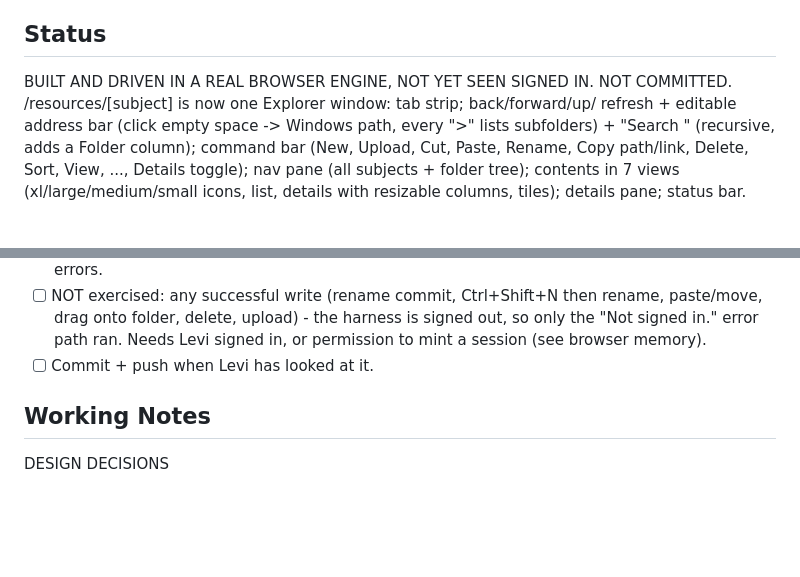
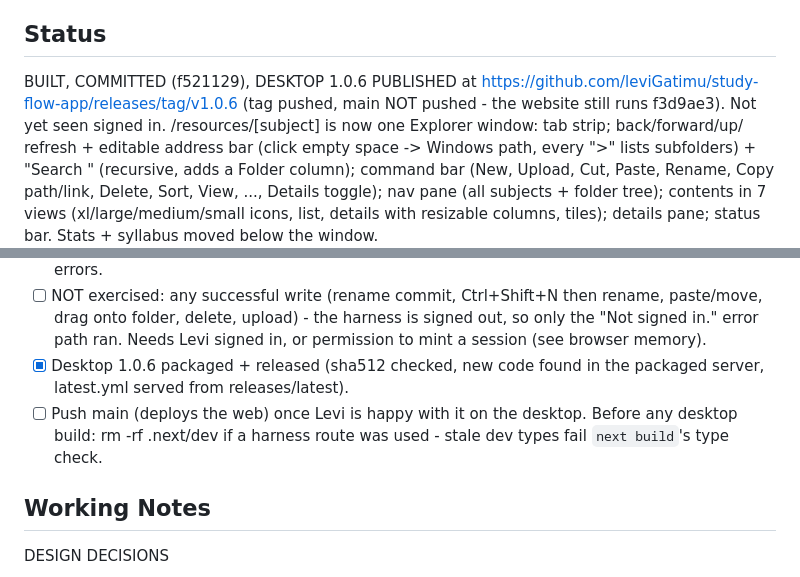
Before and after one commit to leviGatimu/study-flow-app, a Markdown page: HANDOFF.md, 2 parts joined by grey strips. Rendered like a GitHub page; blank space fills up the shorter version.

Commit message:
Record the 1.0.6 release in the handoff
Co-Authored-By: Claude Opus 5.5 (1M context) <noreply@anthropic.com>

```diff
--- a/HANDOFF.md
+++ b/HANDOFF.md
@@ -6,7 +6,9 @@ it more exactly like file explorer especially the stand alone page for each
 subject").
 
 ## Status
-BUILT AND DRIVEN IN A REAL BROWSER ENGINE, NOT YET SEEN SIGNED IN. NOT COMMITTED.
+BUILT, COMMITTED (f521129), DESKTOP 1.0.6 PUBLISHED at
+https://github.com/leviGatimu/study-flow-app/releases/tag/v1.0.6 (tag pushed,
+main NOT pushed - the website still runs f3d9ae3). Not yet seen signed in.
 /resources/[subject] is now one Explorer window: tab strip; back/forward/up/
 refresh + editable address bar (click empty space -> Windows path, every ">"
 lists subfolders) + "Search <folder>" (recursive, adds a Folder column);
@@ -31,7 +33,11 @@ tiles); details pane; status bar. Stats + syllabus moved below the window.
       rename, paste/move, drag onto folder, delete, upload) - the harness is
       signed out, so only the "Not signed in." error path ran. Needs Levi
       signed in, or permission to mint a session (see browser memory).
-- [ ] Commit + push when Levi has looked at it.
+- [x] Desktop 1.0.6 packaged + released (sha512 checked, new code found in the
+      packaged server, latest.yml served from releases/latest).
+- [ ] Push main (deploys the web) once Levi is happy with it on the desktop.
+      Before any desktop build: rm -rf .next/dev if a harness route was used -
+      stale dev types fail `next build`'s type check.
 
 ## Working Notes
 DESIGN DECISIONS
```
